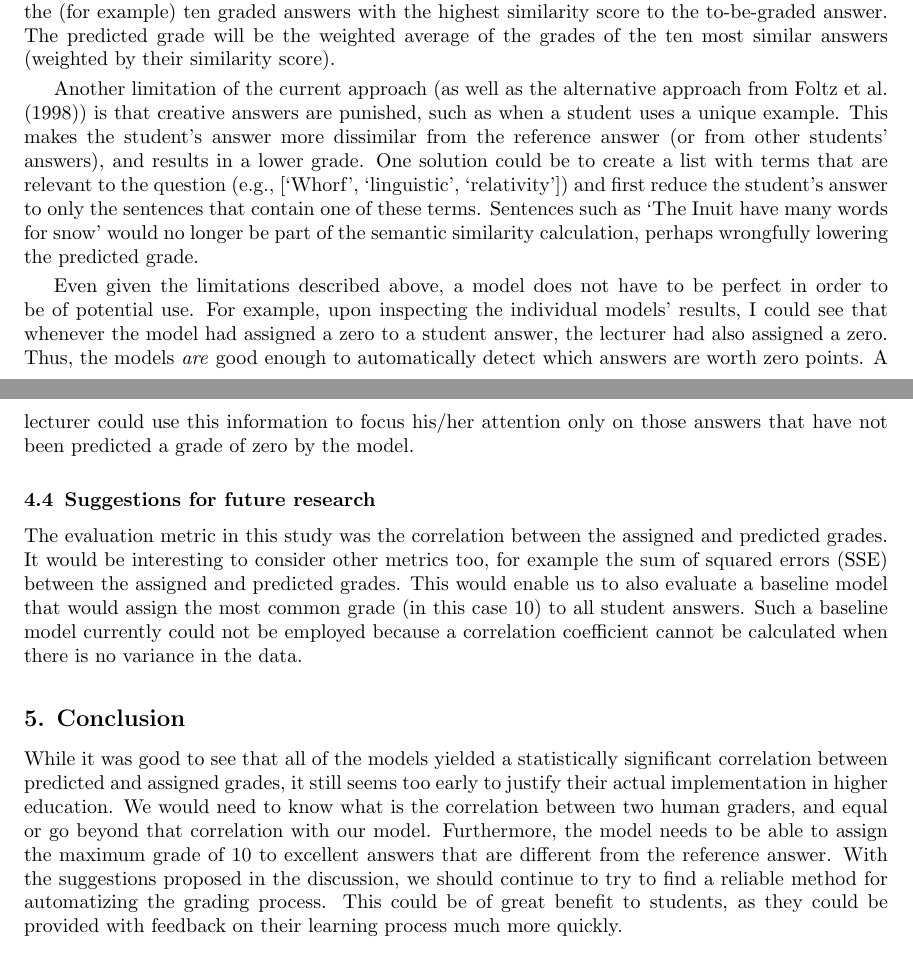
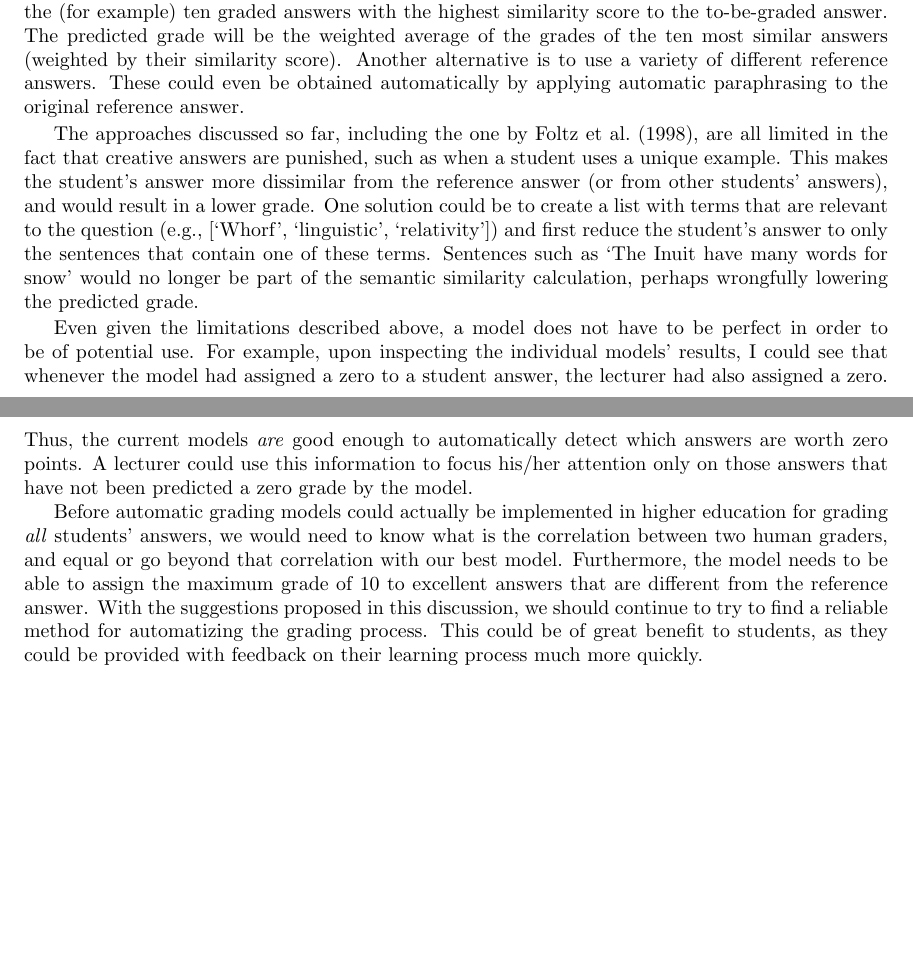
Before and after one commit to johannadevos/AutomaticGrading, a LaTeX paper (tex/article.tex): two parts of pages 8 and 9 of 11 before the commit and two parts of pages 8 and 9 of 10 after it, joined at a grey line, cut so that both start at the same text, the shorter picture padded with empty space. Compiled offline with pdfLaTeX; a LaTeX package or settings file that is missing is left out.

Commit message:
Finished another complete draft of the discussion (deleted the conclusion again and integrated it at the end of the discussion).

```diff
--- a/tex/article.tex
+++ b/tex/article.tex
@@ -222,19 +222,13 @@ Regarding the counting method, the baseline model worked best with raw counts; f
 \subsection{Are the best models good enough?}
 I will now discuss the best individual models, whose outcomes were visually represented in Figures \ref{lda}, \ref{lsa} and \ref{baseline}. Among other things, these figures showed that none of the best models ever predicted the grade of 10, even though this was the most common grade in the training set (see Figure 1). Thus, while the lecturer considered many of the students' answers to be excellent, these answers apparently were quite different from the reference answer in terms of the vector space models that I used for calculating semantic similarity. This shows that \citeasnoun{wolfe1998}'s reference answer approach may not be ideal for grading student answers by means of vector space models.
 
-An alternative approach is described in \citeasnoun{foltz1998}, which may provide a better solution for future research. Rather than comparing a student's answer to one specific reference answer, the to-be-graded answer is compared to a set of answers already graded by the lecturer. Then, you take the (for example) ten graded answers with the highest similarity score to the to-be-graded answer. The predicted grade will be the weighted average of the grades of the ten most similar answers (weighted by their similarity score).
+An alternative approach is described in \citeasnoun{foltz1998}, which may provide a better solution for future research. Rather than comparing a student's answer to one specific reference answer, the to-be-graded answer is compared to a set of answers already graded by the lecturer. Then, you take the (for example) ten graded answers with the highest similarity score to the to-be-graded answer. The predicted grade will be the weighted average of the grades of the ten most similar answers (weighted by their similarity score). Another alternative is to use a variety of different reference answers. These could even be obtained automatically by applying automatic paraphrasing to the original reference answer.
 
-Another limitation of the current approach (as well as the alternative approach from \citeasnoun{foltz1998}) is that creative answers are punished, such as when a student uses a unique example. This makes the student's answer more dissimilar from the reference answer (or from other students' answers), and results in a lower grade. One solution could be to create a list with terms that are relevant to the question (e.g., [`Whorf', `linguistic', `relativity']) and first reduce the student's answer to only the sentences that contain one of these terms. Sentences such as `The Inuit have many words for snow' would no longer be part of the semantic similarity calculation, perhaps wrongfully lowering the predicted grade.
+The approaches discussed so far, including the one by \citeasnoun{foltz1998}, are all limited in the fact that creative answers are punished, such as when a student uses a unique example. This makes the student's answer more dissimilar from the reference answer (or from other students' answers), and would result in a lower grade. One solution could be to create a list with terms that are relevant to the question (e.g., [`Whorf', `linguistic', `relativity']) and first reduce the student's answer to only the sentences that contain one of these terms. Sentences such as `The Inuit have many words for snow' would no longer be part of the semantic similarity calculation, perhaps wrongfully lowering the predicted grade.
 
-Even given the limitations described above, a model does not have to be perfect in order to be of potential use. For example, upon inspecting the individual models' results, I could see that whenever the model had assigned a zero to a student answer, the lecturer had also assigned a zero. Thus, the models \textit{are} good enough to automatically detect which answers are worth zero points. A lecturer could use this information to focus his/her attention only on those answers that have not been predicted a grade of zero by the model.
+Even given the limitations described above, a model does not have to be perfect in order to be of potential use. For example, upon inspecting the individual models' results, I could see that whenever the model had assigned a zero to a student answer, the lecturer had also assigned a zero. Thus, the current models \textit{are} good enough to automatically detect which answers are worth zero points. A lecturer could use this information to focus his/her attention only on those answers that have not been predicted a zero grade by the model.
 
-\subsection{Suggestions for future research}
-The evaluation metric in this study was the correlation between the assigned and predicted grades. It would be interesting to consider other metrics too, for example the sum of squared errors (SSE) between the assigned and predicted grades. This would enable us to also evaluate a baseline model that would assign the most common grade (in this case 10) to all student answers. Such a baseline model currently could not be employed because a correlation coefficient cannot be calculated when there is no variance in the data.
-
-
-
-\section{Conclusion}
-While it was good to see that all of the models yielded a statistically significant correlation between predicted and assigned grades, it still seems too early to justify their actual implementation in higher education. We would need to know what is the correlation between two human graders, and equal or go beyond that correlation with our model. Furthermore, the model needs to be able to assign the maximum grade of 10 to excellent answers that are different from the reference answer. With the suggestions proposed in the discussion, we should continue to try to find a reliable method for automatizing the grading process. This could be of great benefit to students, as they could be provided with feedback on their learning process much more quickly.
+Before automatic grading models could actually be implemented in higher education for grading \textit{all} students' answers, we would need to know what is the correlation between two human graders, and equal or go beyond that correlation with our best model. Furthermore, the model needs to be able to assign the maximum grade of 10 to excellent answers that are different from the reference answer. With the suggestions proposed in this discussion, we should continue to try to find a reliable method for automatizing the grading process. This could be of great benefit to students, as they could be provided with feedback on their learning process much more quickly.
 
 %\nocite{Sag} % items in your bibliography file that are not cited in your text
 
```
